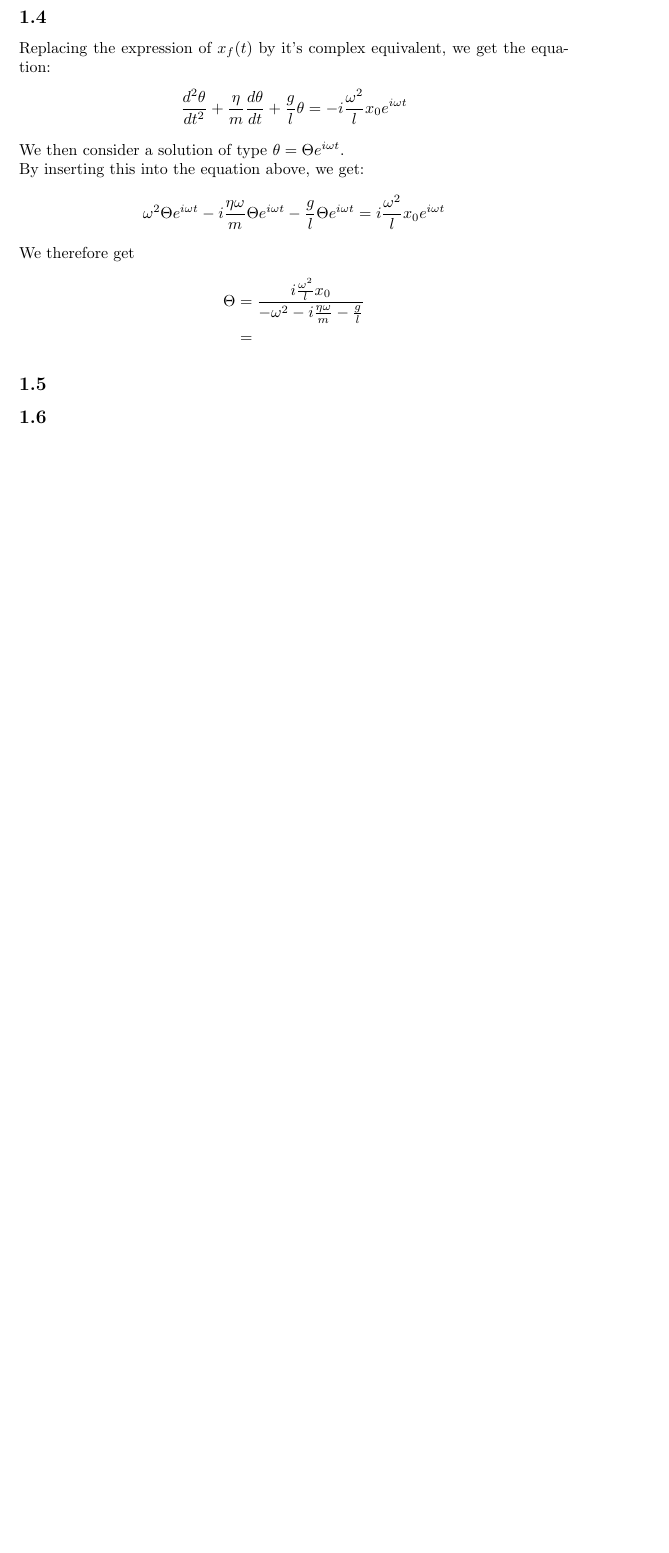
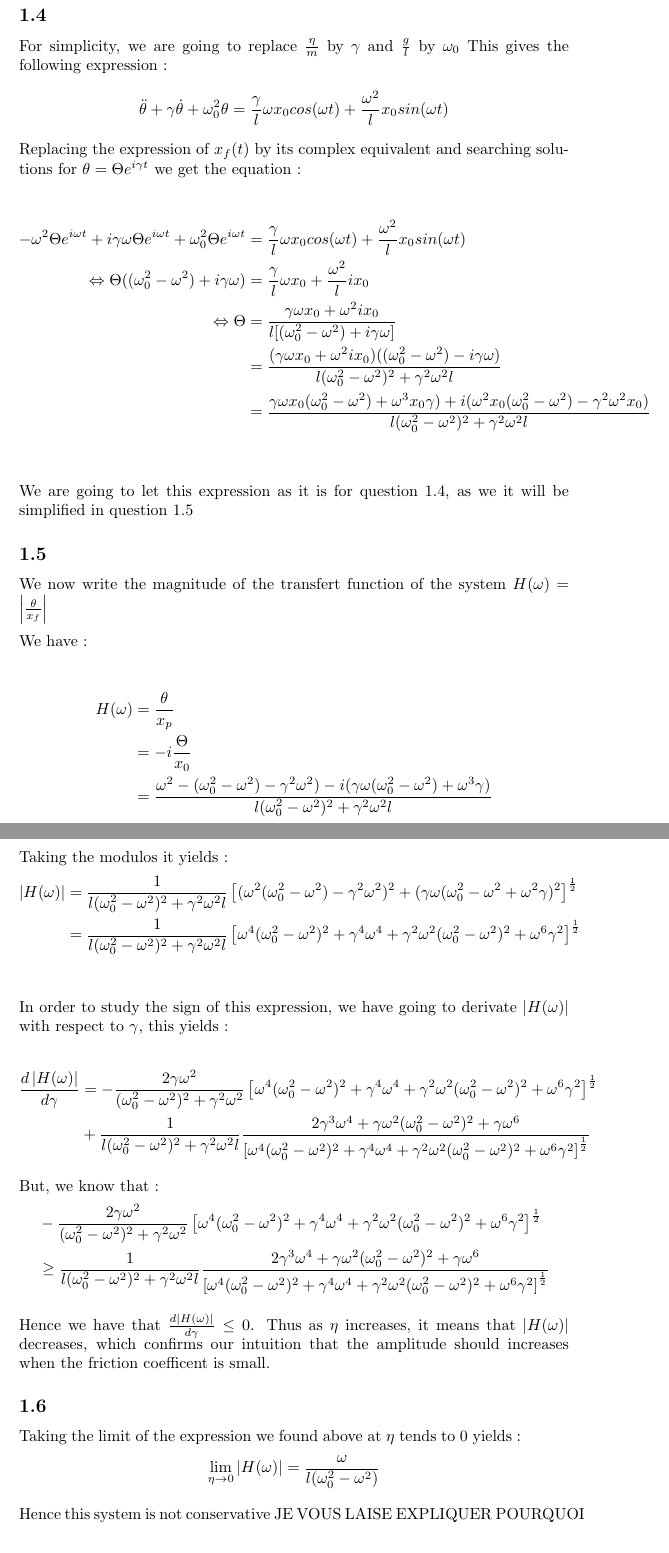
Before and after one commit to Matthieuchapuy/PHY201HW1, a LaTeX document (Phy1Hw1.tex): part of page 3 of 7 before the commit and two parts of pages 3 and 4 of 9 after it, the two joined at a grey line, cut so that both start at the same text, the shorter picture padded with empty space. Compiled offline with pdfLaTeX.

Commit message:
Update Phy1Hw1.tex

```diff
--- a/Phy1Hw1.tex
+++ b/Phy1Hw1.tex
@@ -63,27 +63,62 @@ From this we can write our oscillator equation:
 \end{align*}
 
 \subsection{} % Exercise 1.4
+For simplicity, we are going to replace $\frac{\eta}{m}$ by $\gamma$ and $\frac{g}{l}$ by $\omega_0$
+This gives the following expression :
+$$\ddot{\theta} + \gamma\dot{\theta} + \omega_0^2\theta = \frac{\gamma}{l}\omega x_0 cos(\omega t) + \frac{\omega^2}{l}x_0sin(\omega t) $$
+Replacing the expression of $x_f(t)$ by its complex equivalent and searching solutions for $\theta = \Theta e^{i\gamma t}$ we get the equation :
 
-Replacing the expression of $x_f(t)$ by it's complex equivalent, we get the equation:
 \begin{align*}
-	\frac{d^2 \theta}{dt^2} + \frac{\eta}{m}\frac{d \theta}{dt} + \frac{g}{l}\theta  = -i\frac{\omega^2}{l}x_0e^{i \omega t}
-\end{align*}
-We then consider a solution of  type $\theta = \Theta e^{i \omega t}$.\\
-By inserting this into the equation above, we get:
-\begin{align*}
-	\omega^2\Theta e^{i \omega t} - i\frac{\eta \omega}{m}\Theta e^{i \omega t} - \frac{g}{l}\Theta e^{i \omega t} = i\frac{\omega^2}{l}x_0e^{i \omega t}
-\end{align*}
-We therefore get
-\begin{align*}
-	\Theta &= \frac{i \frac{\omega^2}{l}x_0}{-\omega^2 - i\frac{\eta \omega}{m} - \frac{g}{l}}\\
-	&=
+-\omega^2\Theta e^{i\omega t} + i\gamma \omega \Theta e^{i\omega t} + \omega_0^2\Theta e^{i\omega t} &= \frac{\gamma}{l}\omega x_0 cos(\omega t) + \frac{\omega^2}{l}x_0sin(\omega t) \\
+\Leftrightarrow \Theta ((\omega_0^2 - \omega ^2) + i\gamma \omega) &= \frac{\gamma}{l} \omega x_0 + \frac{\omega^2}{l} ix_0 \\
+\Leftrightarrow \Theta &= \frac{\gamma \omega x_0 + \omega^2 i x_0}{l[(\omega_0^2 - \omega^2) + i\gamma \omega]} \\
+&=\frac{(\gamma \omega x_0 + \omega^2 i x_0)((\omega_0^2-\omega^2)-i\gamma \omega)}{l(\omega_0^2 - \omega^2)^2 + \gamma^2 \omega^2l} \\
+&= \frac{\gamma \omega x_0 (\omega_0^2 - \omega^2) + \omega^3 x_0 \gamma) + i(\omega^2x_0(\omega_0^2-\omega^2) - \gamma^2\omega^2x_0)}{l(\omega_0^2 - \omega^2)^2 + \gamma^2 \omega^2l} \\
 \end{align*}
 
-\subsection{} % Exercise 1.5
+We are going to let this expression as it is for question 1.4, as we it will be simplified in question 1.5
+
+\subsection{} %Exercise 1.5
+
+We now write the magnitude of the transfert function of the system $H(\omega) = \left|\frac{\theta}{x_f}\right|$
+
+We have :
+
+\begin{align*}
+H(\omega) &= \frac{\theta}{x_p}\\
+&= -i\frac{\Theta}{x_0}\\
+&= \frac{\omega^2-(\omega_0^2 -\omega^2) - \gamma^2\omega^2) - i(\gamma \omega(\omega_0^2-\omega^2)+ \omega^3\gamma)}{l(\omega_0^2 - \omega^2)^2 + \gamma^2\omega^2l}
+\end{align*}
+
+Taking the modulos it yields :
+\begin{align*}
+\left|H(\omega)\right| &= \frac{1}{l(\omega_0^2-\omega^2)^2+\gamma^2\omega^2l}\left[(\omega^2(\omega_0^2-\omega^2)-\gamma^2\omega^2)^2 + (\gamma\omega(\omega_0^2-\omega^2+\omega^2\gamma)^2\right]^{\frac{1}{2}} \\
+&= \frac{1}{l(\omega_0^2-\omega^2)^2+\gamma^2\omega^2l}\left[\omega^4(\omega_0^2-\omega^2)^2+\gamma^4\omega^4+\gamma^2\omega^2(\omega_0^2-\omega^2)^2+\omega^6\gamma^2\right]^{\frac{1}{2}} \\
+\end{align*}
+
+In order to study the sign of this expression, we have going to derivate $\left|H(\omega)\right|$ with respect to $\gamma$, this yields :
+
+\begin{align*}
+\frac{d\left|H(\omega)\right|}{d\gamma} &= -\frac{2\gamma \omega^2}{(\omega_0^2-\omega^2)^2 + \gamma^2\omega^2}\left[\omega^4(\omega_0^2-\omega^2)^2+\gamma^4\omega^4+\gamma^2\omega^2(\omega_0^2-\omega^2)^2+\omega^6\gamma^2\right]^{\frac{1}{2}}\\ &+ \frac{1}{l(\omega_0^2-\omega^2)^2+\gamma^2\omega^2l}\frac{2\gamma^3\omega^4+\gamma \omega^2(\omega_0^2-\omega^2)^2+\gamma \omega^6}{\left[\omega^4(\omega_0^2-\omega^2)^2+\gamma^4\omega^4+\gamma^2\omega^2(\omega_0^2-\omega^2)^2+\omega^6\gamma^2\right]^{\frac{1}{2}}}
+\end{align*}
 
 
+But, we know that :
+\begin{align*}
+ & -\frac{2\gamma \omega^2}{(\omega_0^2-\omega^2)^2 + \gamma^2\omega^2}\left[\omega^4(\omega_0^2-\omega^2)^2+\gamma^4\omega^4+\gamma^2\omega^2(\omega_0^2-\omega^2)^2+\omega^6\gamma^2\right]^{\frac{1}{2}}\\
+&\ge  \frac{1}{l(\omega_0^2-\omega^2)^2+\gamma^2\omega^2l}\frac{2\gamma^3\omega^4+\gamma \omega^2(\omega_0^2-\omega^2)^2+\gamma \omega^6}{\left[\omega^4(\omega_0^2-\omega^2)^2+\gamma^4\omega^4+\gamma^2\omega^2(\omega_0^2-\omega^2)^2+\omega^6\gamma^2\right]^{\frac{1}{2}}}
+\end{align*}
 
-\subsection{} % Exercise 1.6
+Hence we have that $\frac{d\left|H(\omega)\right|}{d\gamma} \le 0$.
+Thus as $\eta$ increases, it means that $\left|H(\omega)\right|$ decreases, which confirms our intuition that the amplitude should increases when the friction coefficent is small.
+
+\subsection{} %Exercise 1.6
+
+Taking the limit of the expression we found above at $\eta$ tends to 0 yields :
+$$\lim_{\eta \to 0}\left|H(\omega)\right| = \frac{\omega}{l(\omega_0^2-\omega^2)} $$
+
+Hence this system is not conservative JE VOUS LAISE EXPLIQUER POURQUOI
+
 
 \section{Equilibrium of Two Masses}
 
```
